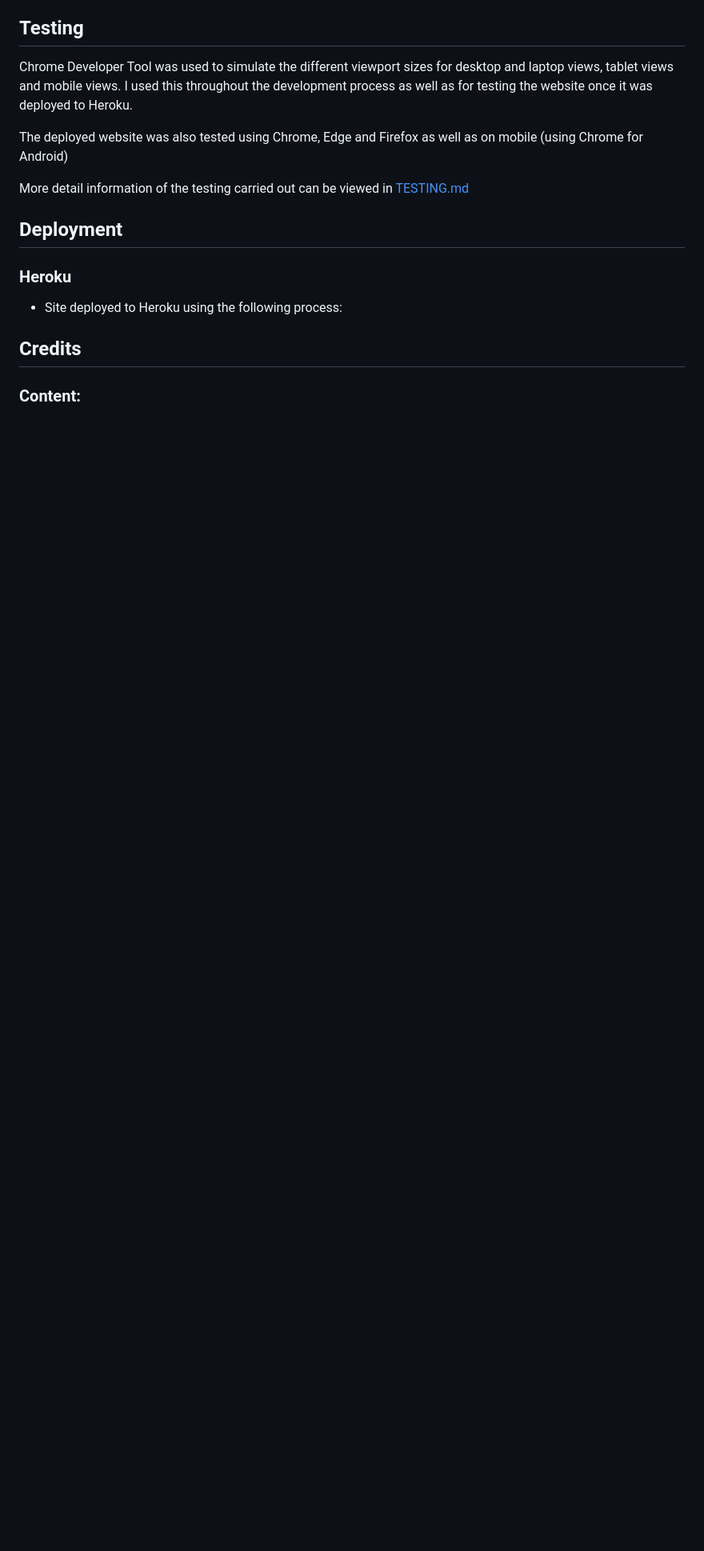
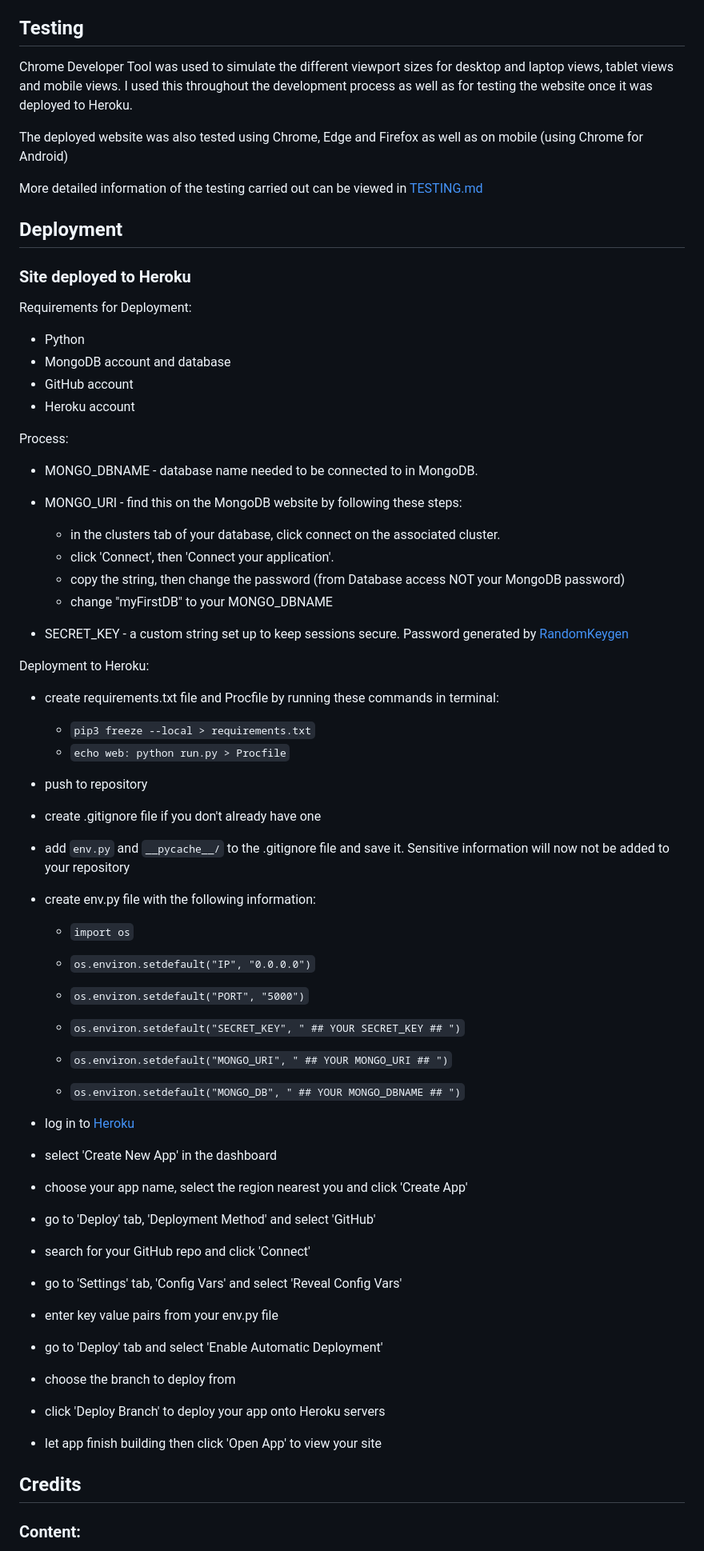
Before and after one commit to Danbob81/enabled, a Markdown page: README.md, the part around one of its changes. Shown at 80% size. GitHub-like rendering; blank space fills up the shorter version.

```diff
--- a/README.md
+++ b/README.md
@@ -212,13 +211,54 @@ Chrome Developer Tool was used to simulate the different viewport sizes for desk
 
 The deployed website was also tested using Chrome, Edge and Firefox as well as on mobile (using Chrome for Android)
 
-More detail information of the testing carried out can be viewed in [TESTING.md](TESTING.md)
+More detailed information of the testing carried out can be viewed in [TESTING.md](TESTING.md)
 
 ## Deployment
-### Heroku
-  - Site deployed to Heroku using the following process:
+### Site deployed to Heroku
 
+Requirements for Deployment:
+  - Python
+  - MongoDB account and database
+  - GitHub account
+  - Heroku account
 
+Process:
+  - MONGO_DBNAME - database name needed to be connected to in MongoDB.
+  - MONGO_URI - find this on the MongoDB website by following these steps:
+    - in the clusters tab of your database, click connect on the associated cluster.
+    - click 'Connect', then 'Connect your application'.
+    - copy the string, then change the password (from Database access NOT your MongoDB password)
+    - change "myFirstDB" to your MONGO_DBNAME
+
+  - SECRET_KEY - a custom string set up to keep sessions secure. Password generated by [RandomKeygen](https://bit.ly/3IwUxuI)
+
+Deployment to Heroku:
+  - create requirements.txt file and Procfile by running these commands in terminal:
+    - `pip3 freeze --local > requirements.txt`
+    - `echo web: python run.py > Procfile`
+  - push to repository
+  - create .gitignore file if you don't already have one
+  - add `env.py` and `__pycache__/` to the .gitignore file and save it. Sensitive information will now not be added to your repository
+  - create env.py file with the following information:
+    - `import os`
+
+    - `os.environ.setdefault("IP", "0.0.0.0")`
+    - `os.environ.setdefault("PORT", "5000")`
+    - `os.environ.setdefault("SECRET_KEY", " ## YOUR SECRET_KEY ## ")`
+    - `os.environ.setdefault("MONGO_URI", " ## YOUR MONGO_URI ## ")`
+    - `os.environ.setdefault("MONGO_DB", " ## YOUR MONGO_DBNAME ## ")`
+
+  - log in to [Heroku](https://bit.ly/3HqWiYV)
+  - select 'Create New App' in the dashboard
+  - choose your app name, select the region nearest you and click 'Create App'
+  - go to 'Deploy' tab, 'Deployment Method' and select 'GitHub'
+  - search for your GitHub repo and click 'Connect'
+  - go to 'Settings' tab, 'Config Vars' and select 'Reveal Config Vars'
+  - enter key value pairs from your env.py file
+  - go to 'Deploy' tab and select 'Enable Automatic Deployment'
+  - choose the branch to deploy from
+  - click 'Deploy Branch' to deploy your app onto Heroku servers
+  - let app finish building then click 'Open App' to view your site
 
 ## Credits
 
```
Also changed, not shown: other parts of README.md (+9 -3 lines), TESTING.md (+10 -5 lines), docs/readme_items/enabled_main.png (added), docs/readme_items/navbar.png (added), 1 other file.
